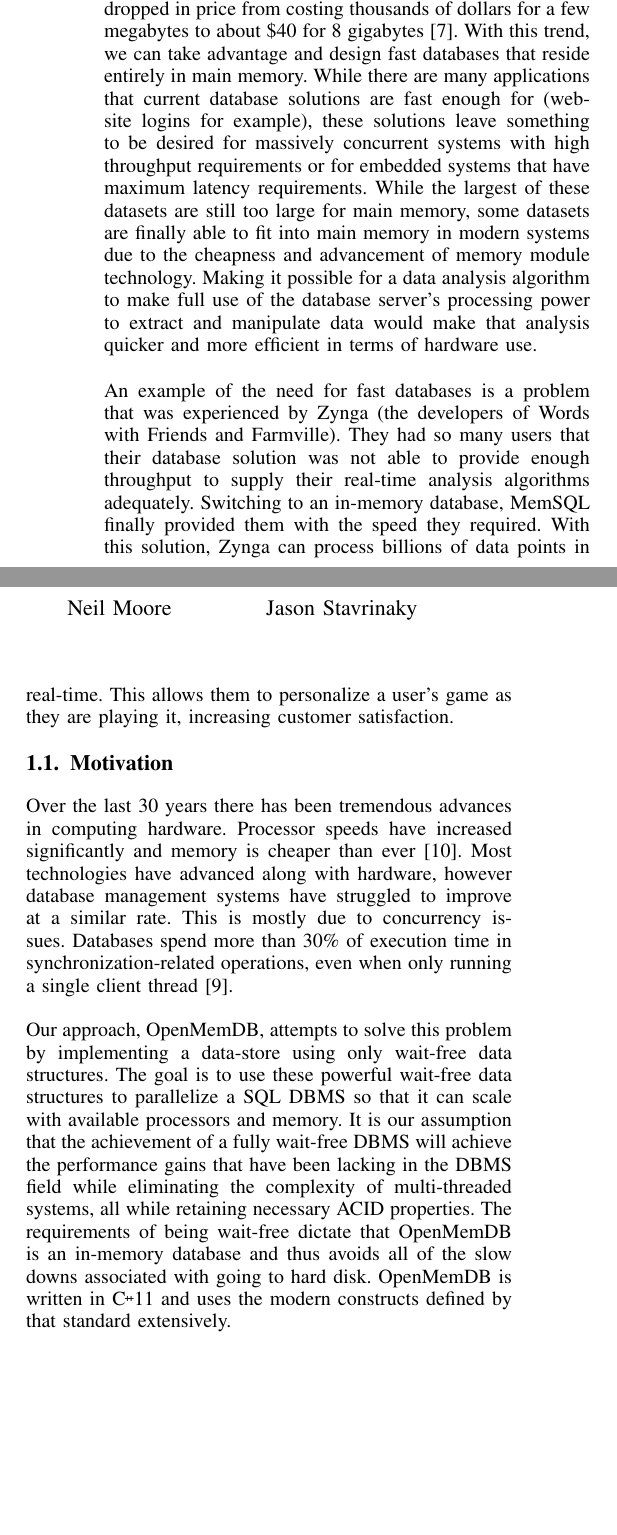
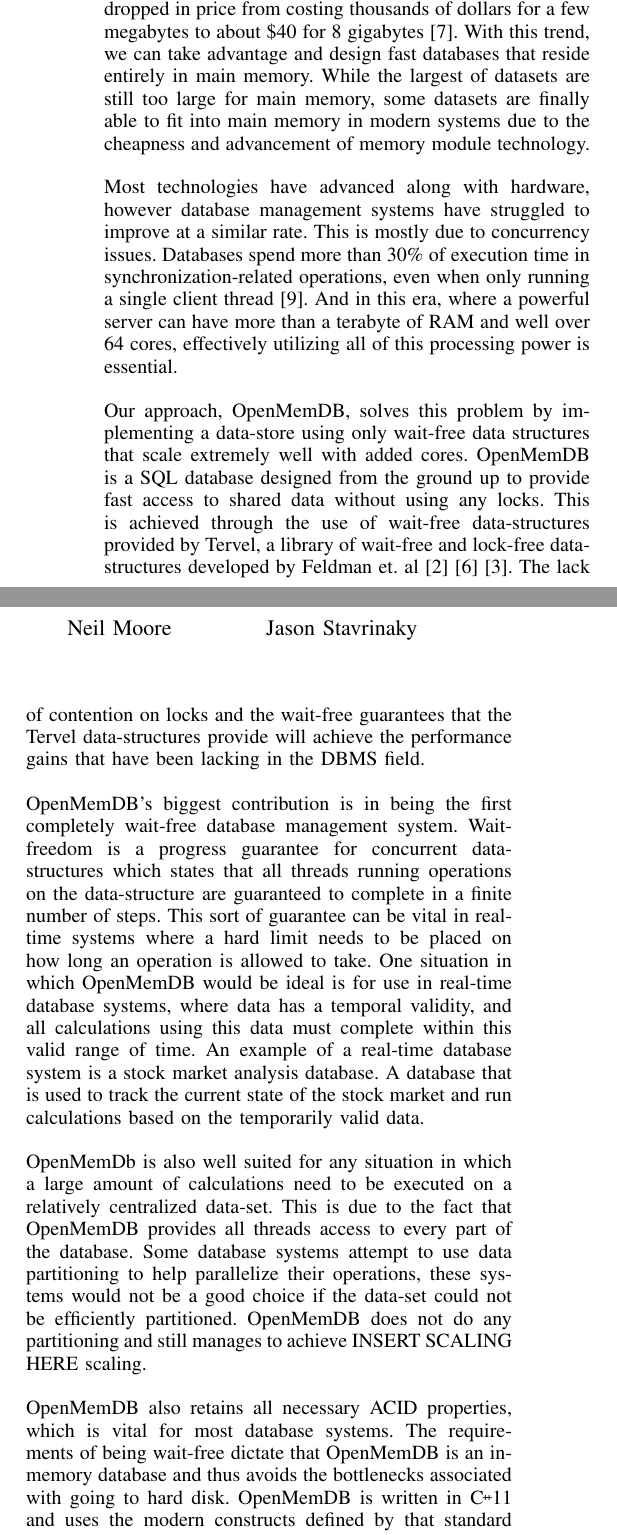
Before and after one commit to Dar13/OpenMemDB, a LaTeX paper (Documents/Workshop_Paper/WorkshopPaper.tex): two parts of the columns of page 1 of 4, joined at a grey line, cut so that both start at the same text, the shorter picture padded with empty space. Compiled offline with pdfLaTeX.

Commit message:
Finished Introduction section
Merged introduction section and motivation section. Removed a lot of
fluff.

```diff
--- a/Documents/Workshop_Paper/WorkshopPaper.tex
+++ b/Documents/Workshop_Paper/WorkshopPaper.tex
@@ -87,42 +87,52 @@
 they are still relatively slow when compared to main memory. Meanwhile main memory is
 following a long running pattern where it has precipitously dropped in price from costing
 thousands of dollars for a few megabytes to about \$40 for 8 gigabytes \cite{jcmit}.
-With this trend, we can take advantage and design fast databases that reside entirely in main memory. While there are many
-applications that current database solutions are fast enough for (website logins for
-example), these solutions leave something to be desired for massively concurrent
-systems with high throughput requirements or for embedded systems that have maximum latency
-requirements. While the largest of these datasets are still too large for main memory,
+With this trend, we can take advantage and design fast databases that reside entirely in main memory. While the largest of datasets are still too large for main memory,
 some datasets are finally able to fit into main memory in modern systems due to the
-cheapness and advancement of memory module technology. Making it possible for a data
-analysis algorithm to make full use of the database server's processing power to extract
-and manipulate data would make that analysis quicker and more efficient in terms of hardware use.
+cheapness and advancement of memory module technology.
 \par\vspace{\baselineskip}
-An example of the need for fast databases is a problem that was experienced by Zynga
-(the developers of Words with Friends and Farmville). They had so many users that their
-database solution was not able to provide enough throughput to supply their real-time
-analysis algorithms adequately. Switching to an in-memory database, MemSQL finally
-provided them with the speed they required. With this solution, Zynga can process
-billions of data points in real-time. This allows them to personalize a user's game
-as they are playing it, increasing customer satisfaction.
-
-\subsection{Motivation}
-Over the last 30 years there has been tremendous advances in computing
-hardware. Processor speeds have increased significantly and memory is cheaper than ever
-\cite{stonebraker2007end}. Most technologies have advanced
+Most technologies have advanced
 along with hardware, however database management systems have struggled to improve
 at a similar rate. This is mostly due to concurrency issues. Databases spend more than 30\%
 of execution time in synchronization-related operations, even when only running a single
-client thread\cite{soares2015database}.
+client thread\cite{soares2015database}. And in this era, where a powerful server
+can have more than a terabyte of RAM and well over 64 cores, effectively utilizing all of
+this processing power is essential.
 \par\vspace{\baselineskip}
-Our approach, OpenMemDB, attempts to solve this problem by implementing a data-store
-using only wait-free data structures. The goal is to use these powerful wait-free data
-structures to parallelize a SQL DBMS so that it can scale with available processors
-and memory. It is our assumption that the achievement of a fully wait-free DBMS will
-achieve the performance gains that have been lacking in the DBMS field while eliminating
-the complexity of multi-threaded systems, all while retaining necessary ACID properties.
-The requirements of being wait-free dictate that OpenMemDB is an in-memory database and
-thus avoids all of the slow downs associated with going to hard disk. OpenMemDB is written
-in \CC 11 and uses the modern constructs defined by that standard extensively.
+Our approach, OpenMemDB, solves this problem by implementing a data-store
+using only wait-free data structures that scale extremely well with added cores.
+OpenMemDB is a SQL database designed from the ground up to provide fast access to shared
+data without using any locks. This is achieved through the use of wait-free
+data-structures provided by Tervel, a library of wait-free and lock-free data-structures
+developed by Feldman et. al\cite{tervel:hazard_pointer}\cite{tervel:hash_map}\cite{tervel:vector}. The lack of contention on locks and the wait-free
+guarantees that the Tervel data-structures provide will achieve the performance gains that
+have been lacking in the DBMS field.
+\par\vspace{\baselineskip}
+OpenMemDB's biggest contribution is in being the first completely wait-free database
+management system. Wait-freedom is a progress guarantee for concurrent data-structures
+which states that all threads running operations on the data-structure are guaranteed
+to complete in a finite number of steps. This sort of guarantee can be vital in
+real-time systems where a hard limit needs to be placed on how long an operation
+is allowed to take. One situation in which OpenMemDB would be ideal is for use in real-time
+database systems, where data has a temporal validity, and all calculations using this data
+must complete within this valid range of time. An example of a real-time database system
+is a stock market analysis database. A database that is used to track the current state
+of the stock market and run calculations based on the temporarily valid data.
+\par\vspace{\baselineskip}
+OpenMemDb
+is also well suited for any situation in which a large amount of calculations need to be
+executed on a relatively centralized data-set. This is due to the fact that OpenMemDB
+provides all threads access to every part of the database. Some database systems attempt to
+use data partitioning to help parallelize their operations, these systems would not be a
+good choice if the data-set could not be efficiently partitioned. OpenMemDB does not do any
+partitioning and still manages to achieve {{INSERT SCALING HERE}} scaling.
+\par\vspace{\baselineskip}
+OpenMemDB also
+retains all necessary ACID properties, which is vital for most database systems.
+The requirements of being wait-free dictate that
+OpenMemDB is an in-memory database and thus avoids the bottlenecks associated with
+going to hard disk. OpenMemDB is written in \CC 11 and uses the modern constructs defined by
+that standard extensively.
 \par\vspace{\baselineskip}
 
 \section{Related Work}
```
